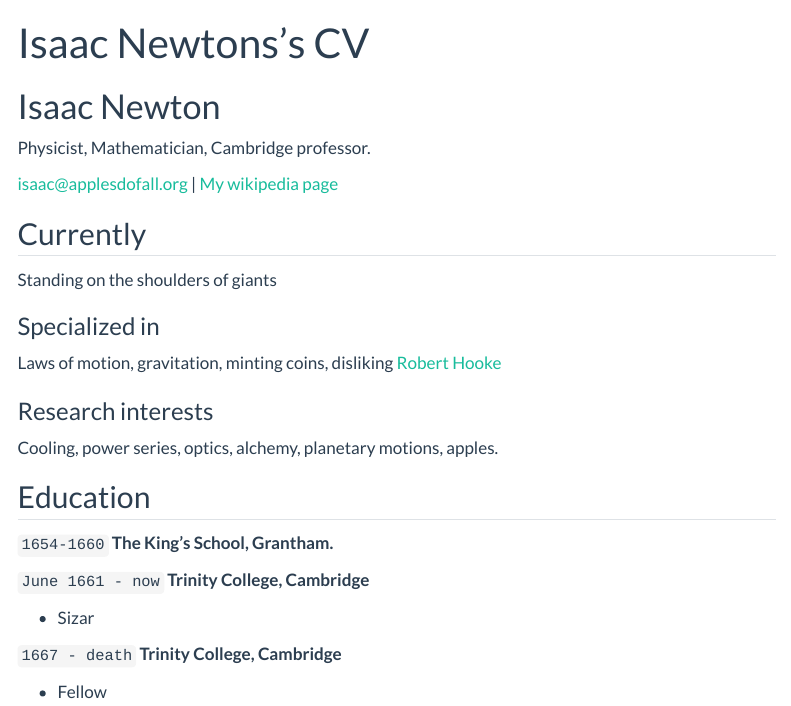
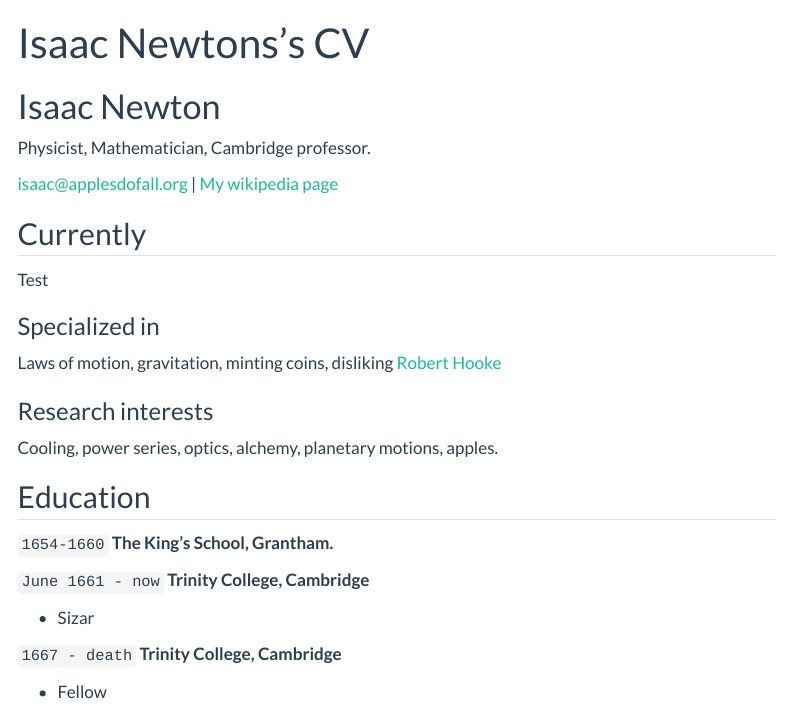
Before and after one commit to MilkshakePurchaser/DS250_PROJECT_6, a Quarto document (resume.qmd): the page in a window 1100 px wide, from its top. Rendered offline with R 4.5, knitr and Pandoc in place of Quarto, with nearby package versions; menus at the side of the page are left out.

Commit message:
initial commit

```diff
--- a/resume.qmd
+++ b/resume.qmd
@@ -13,7 +13,7 @@ Physicist, Mathematician, Cambridge professor.
 
 ## Currently
 
-Standing on the shoulders of giants
+Test
 
 ### Specialized in
 
```
Also changed, not shown: 21 other files.
